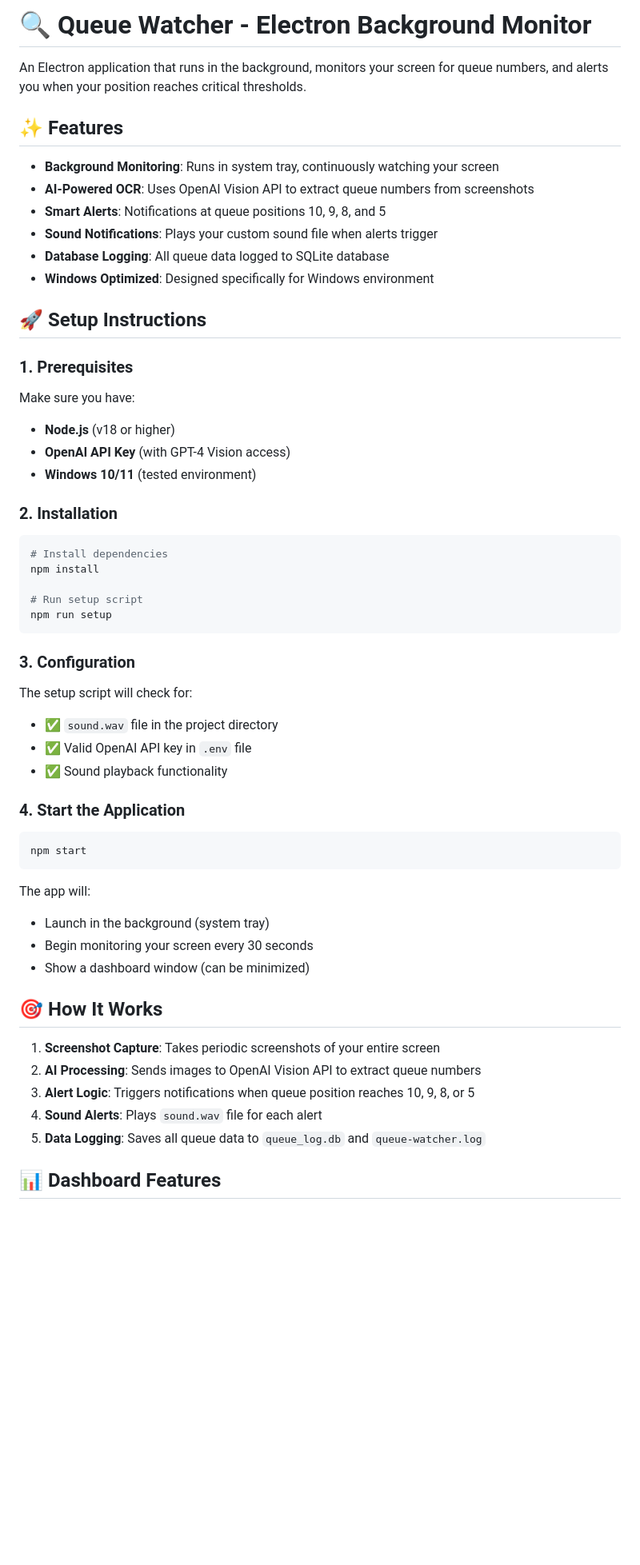
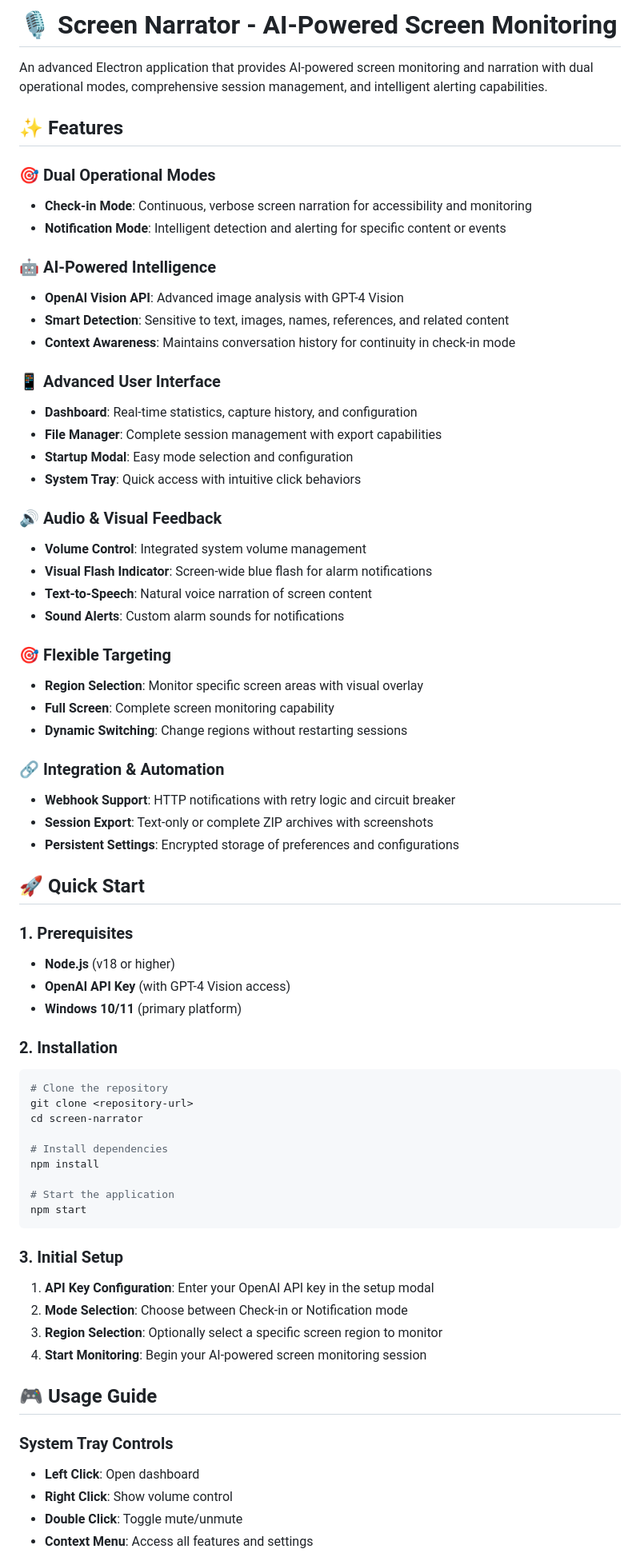
Before and after one commit to LeifChristian/screen-reader-and-capture, a Markdown page: README.md, the part around one of its changes. Shown at 80% size. Drawn GitHub-style; blank space fills up the shorter version.

````diff
--- a/README.md
+++ b/README.md
@@ -1,63 +1,81 @@
-# 🔍 Queue Watcher - Electron Background Monitor
+# 🎙️ Screen Narrator - AI-Powered Screen Monitoring
 
-An Electron application that runs in the background, monitors your screen for queue numbers, and alerts you when your position reaches critical thresholds.
+An advanced Electron application that provides AI-powered screen monitoring and narration with dual operational modes, comprehensive session management, and intelligent alerting capabilities.
 
 ## ✨ Features
 
-- **Background Monitoring**: Runs in system tray, continuously watching your screen
-- **AI-Powered OCR**: Uses OpenAI Vision API to extract queue numbers from screenshots
-- **Smart Alerts**: Notifications at queue positions 10, 9, 8, and 5
-- **Sound Notifications**: Plays your custom sound file when alerts trigger
-- **Database Logging**: All queue data logged to SQLite database
-- **Windows Optimized**: Designed specifically for Windows environment
+### 🎯 Dual Operational Modes
 
-## 🚀 Setup Instructions
+- **Check-in Mode**: Continuous, verbose screen narration for accessibility and monitoring
+- **Notification Mode**: Intelligent detection and alerting for specific content or events
+
+### 🤖 AI-Powered Intelligence
+
+- **OpenAI Vision API**: Advanced image analysis with GPT-4 Vision
+- **Smart Detection**: Sensitive to text, images, names, references, and related content
+- **Context Awareness**: Maintains conversation history for continuity in check-in mode
+
+### 📱 Advanced User Interface
+
+- **Dashboard**: Real-time statistics, capture history, and configuration
+- **File Manager**: Complete session management with export capabilities
+- **Startup Modal**: Easy mode selection and configuration
+- **System Tray**: Quick access with intuitive click behaviors
+
+### 🔊 Audio & Visual Feedback
+
+- **Volume Control**: Integrated system volume management
+- **Visual Flash Indicator**: Screen-wide blue flash for alarm notifications
+- **Text-to-Speech**: Natural voice narration of screen content
+- **Sound Alerts**: Custom alarm sounds for notifications
+
+### 🎯 Flexible Targeting
+
+- **Region Selection**: Monitor specific screen areas with visual overlay
+- **Full Screen**: Complete screen monitoring capability
+- **Dynamic Switching**: Change regions without restarting sessions
+
+### 🔗 Integration & Automation
+
+- **Webhook Support**: HTTP notifications with retry logic and circuit breaker
+- **Session Export**: Text-only or complete ZIP archives with screenshots
+- **Persistent Settings**: Encrypted storage of preferences and configurations
+
+## 🚀 Quick Start
 
 ### 1. Prerequisites
 
-Make sure you have:
-
 - **Node.js** (v18 or higher)
 - **OpenAI API Key** (with GPT-4 Vision access)
-- **Windows 10/11** (tested environment)
+- **Windows 10/11** (primary platform)
 
 ### 2. Installation
 
 ```bash
+# Clone the repository
+git clone <repository-url>
+cd screen-narrator
+
 # Install dependencies
 npm install
 
-# Run setup script
-npm run setup
-```
-
-### 3. Configuration
-
-The setup script will check for:
-
-- ✅ `sound.wav` file in the project directory
-- ✅ Valid OpenAI API key in `.env` file
-- ✅ Sound playback functionality
-
-### 4. Start the Application
-
-```bash
+# Start the application
 npm start
 ```
 
-The app will:
+### 3. Initial Setup
 
-- Launch in the background (system tray)
-- Begin monitoring your screen every 30 seconds
-- Show a dashboard window (can be minimized)
+1. **API Key Configuration**: Enter your OpenAI API key in the setup modal
+2. **Mode Selection**: Choose between Check-in or Notification mode
+3. **Region Selection**: Optionally select a specific screen region to monitor
+4. **Start Monitoring**: Begin your AI-powered screen monitoring session
 
-## 🎯 How It Works
+## 🎮 Usage Guide
 
-1. **Screenshot Capture**: Takes periodic screenshots of your entire screen
-2. **AI Processing**: Sends images to OpenAI Vision API to extract queue numbers
-3. **Alert Logic**: Triggers notifications when queue position reaches 10, 9, 8, or 5
-4. **Sound Alerts**: Plays `sound.wav` file for each alert
-5. **Data Logging**: Saves all queue data to `queue_log.db` and `queue-watcher.log`
+### System Tray Controls
 
-## 📊 Dashboard Features
+- **Left Click**: Open dashboard
+- **Right Click**: Show volume control
+- **Double Click**: Toggle mute/unmute
+- **Context Menu**: Access all features and settings
 
````
Also changed, not shown: other parts of README.md (+189 -69 lines).
